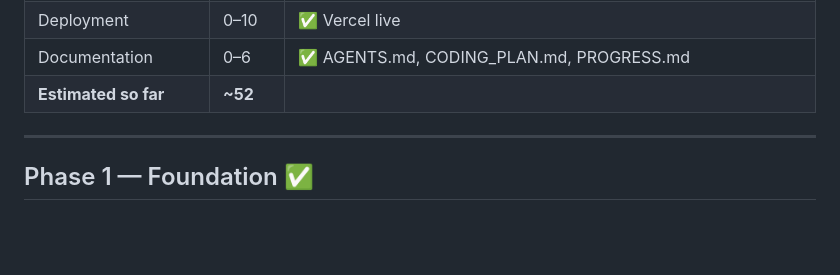
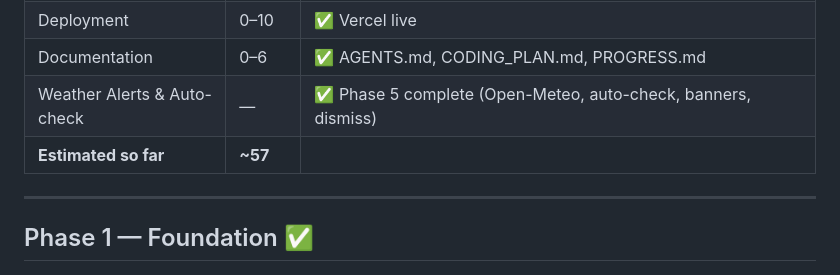
Before and after one commit to vjfrosty/RouteCrafted, a Markdown page: PROGRESS.md, the part around one of its changes. GitHub-like rendering; blank space fills up the shorter version.

```diff
--- a/PROGRESS.md
+++ b/PROGRESS.md
@@ -209,7 +237,8 @@ Both `generate/route.ts` and `rewrite-day/route.ts` were updated to:
 | Mobile App (≥3 screens) | 0–9 | ⬜ Not started |
 | Deployment | 0–10 | ✅ Vercel live |
 | Documentation | 0–6 | ✅ AGENTS.md, CODING_PLAN.md, PROGRESS.md |
-| **Estimated so far** | **~52** | |
+| Weather Alerts & Auto-check | — | ✅ Phase 5 complete (Open-Meteo, auto-check, banners, dismiss) |
+| **Estimated so far** | **~57** | |
 
 ---
 
```
Also changed, not shown: other parts of PROGRESS.md (+35 -7 lines).
